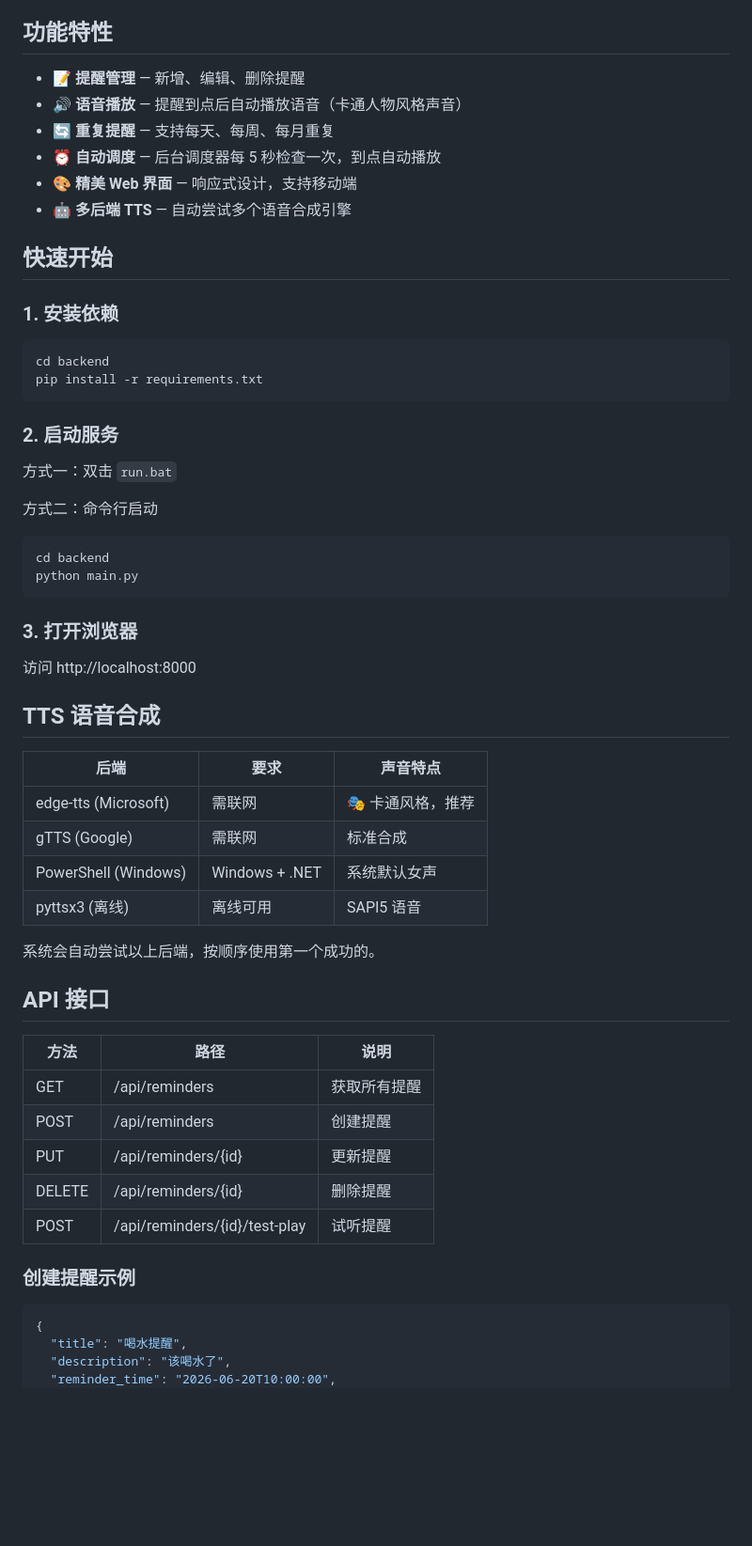
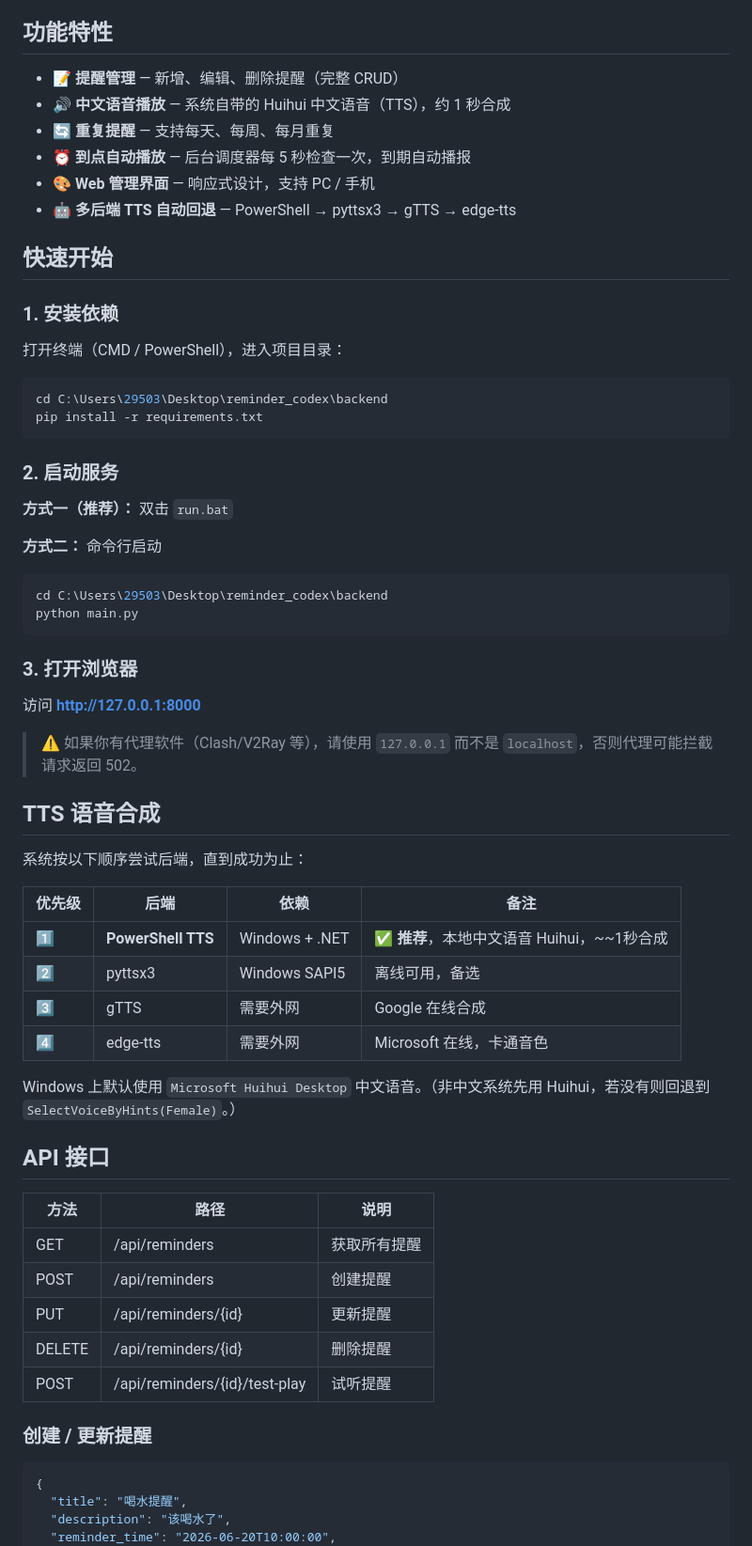
Before and after one commit to LIUZHIYON/reminder_codex, a Markdown page: README.md, the part around one of its changes. Shown at 94% size. Rendered like a GitHub page; blank space fills up the shorter version.

````diff
--- a/README.md
+++ b/README.md
@@ -4,46 +4,53 @@
 
 ## 功能特性
 
-- **📝 提醒管理** — 新增、编辑、删除提醒
-- **🔊 语音播放** — 提醒到点后自动播放语音（卡通人物风格声音）
+- **📝 提醒管理** — 新增、编辑、删除提醒（完整 CRUD）
+- **🔊 中文语音播放** — 系统自带的 Huihui 中文语音（TTS），约 1 秒合成
 - **🔄 重复提醒** — 支持每天、每周、每月重复
-- **⏰ 自动调度** — 后台调度器每 5 秒检查一次，到点自动播放
-- **🎨 精美 Web 界面** — 响应式设计，支持移动端
-- **🤖 多后端 TTS** — 自动尝试多个语音合成引擎
+- **⏰ 到点自动播放** — 后台调度器每 5 秒检查一次，到期自动播报
+- **🎨 Web 管理界面** — 响应式设计，支持 PC / 手机
+- **🤖 多后端 TTS 自动回退** — PowerShell → pyttsx3 → gTTS → edge-tts
 
 ## 快速开始
 
 ### 1. 安装依赖
 
+打开终端（CMD / PowerShell），进入项目目录：
+
 ```bash
-cd backend
+cd C:\Users\29503\Desktop\reminder_codex\backend
 pip install -r requirements.txt
 ```
 
 ### 2. 启动服务
 
-方式一：双击 `run.bat`
+**方式一（推荐）：** 双击 `run.bat`
 
-方式二：命令行启动
+**方式二：** 命令行启动
+
 ```bash
-cd backend
+cd C:\Users\29503\Desktop\reminder_codex\backend
 python main.py
 ```
 
 ### 3. 打开浏览器
 
-访问 http://localhost:8000
+访问 **[http://127.0.0.1:8000](http://127.0.0.1:8000)**
+
+> ⚠️ 如果你有代理软件（Clash/V2Ray 等），请使用 `127.0.0.1` 而不是 `localhost`，否则代理可能拦截请求返回 502。
 
 ## TTS 语音合成
 
-| 后端 | 要求 | 声音特点 |
-|------|------|----------|
-| edge-tts (Microsoft) | 需联网 | 🎭 卡通风格，推荐 |
-| gTTS (Google) | 需联网 | 标准合成 |
-| PowerShell (Windows) | Windows + .NET | 系统默认女声 |
-| pyttsx3 (离线) | 离线可用 | SAPI5 语音 |
+系统按以下顺序尝试后端，直到成功为止：
 
-系统会自动尝试以上后端，按顺序使用第一个成功的。
+| 优先级 | 后端 | 依赖 | 备注 |
+|--------|------|------|------|
+| 1️⃣ | **PowerShell TTS** | Windows + .NET | ✅ **推荐**，本地中文语音 Huihui，~~1秒合成 |
+| 2️⃣ | pyttsx3 | Windows SAPI5 | 离线可用，备选 |
+| 3️⃣ | gTTS | 需要外网 | Google 在线合成 |
+| 4️⃣ | edge-tts | 需要外网 | Microsoft 在线，卡通音色 |
+
+Windows 上默认使用 `Microsoft Huihui Desktop` 中文语音。（非中文系统先用 Huihui，若没有则回退到 `SelectVoiceByHints(Female)`。）
 
 ## API 接口
 
@@ -55,7 +62,7 @@ python main.py
 | DELETE | /api/reminders/{id} | 删除提醒 |
 | POST | /api/reminders/{id}/test-play | 试听提醒 |
 
-### 创建提醒示例
+### 创建 / 更新提醒
 
 ```json
 {
````
Also changed, not shown: other parts of README.md (+48 -27 lines).
